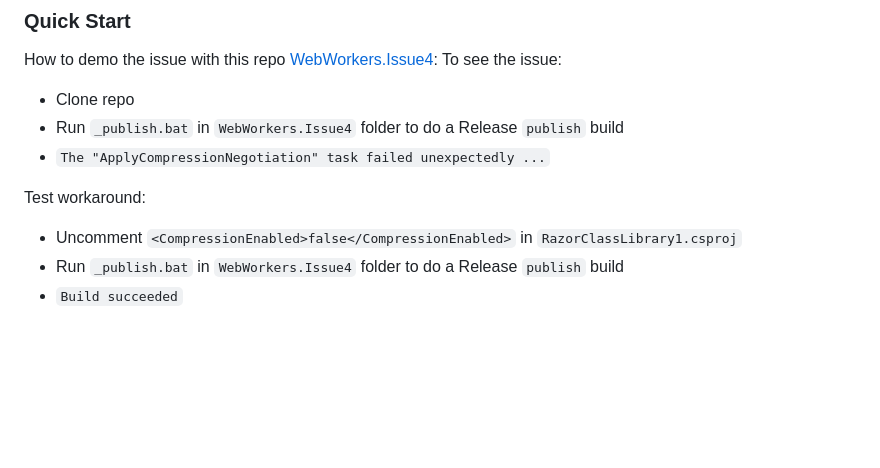
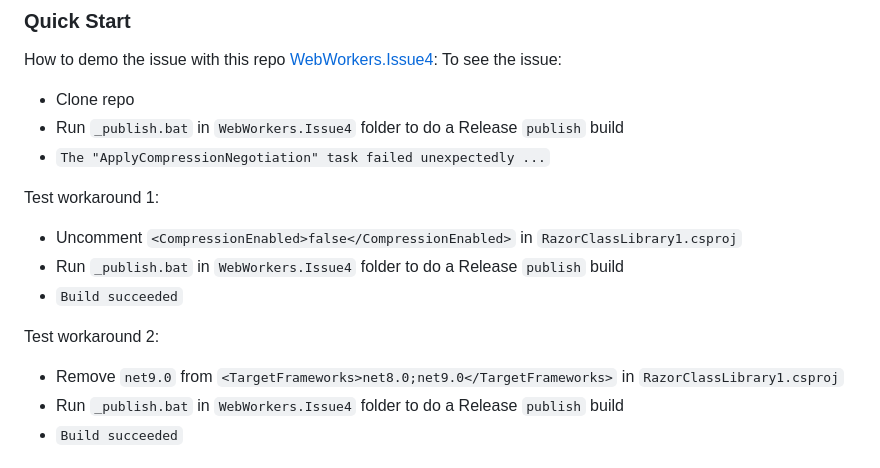
Before and after one commit to LostBeard/WebWorkers.Issue4, a Markdown page: README.md, the part around the change. Drawn GitHub-style; blank space fills up the shorter version.

Commit message:
README.md update. Added another workaround.

```diff
--- a/README.md
+++ b/README.md
@@ -19,8 +19,13 @@ To see the issue:
 - Run `_publish.bat` in `WebWorkers.Issue4` folder to do a Release `publish` build
 - `The "ApplyCompressionNegotiation" task failed unexpectedly ...`
 
-Test workaround:
+Test workaround 1:
 - Uncomment `<CompressionEnabled>false</CompressionEnabled>` in `RazorClassLibrary1.csproj`
+- Run `_publish.bat` in `WebWorkers.Issue4` folder to do a Release `publish` build
+- `Build succeeded`
+
+Test workaround 2:
+- Remove `net9.0` from `<TargetFrameworks>net8.0;net9.0</TargetFrameworks>` in `RazorClassLibrary1.csproj`
 - Run `_publish.bat` in `WebWorkers.Issue4` folder to do a Release `publish` build
 - `Build succeeded`
 
```
